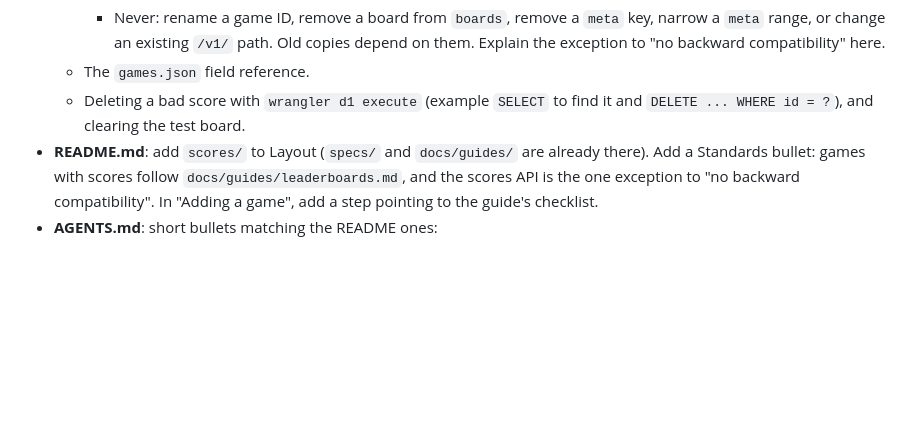
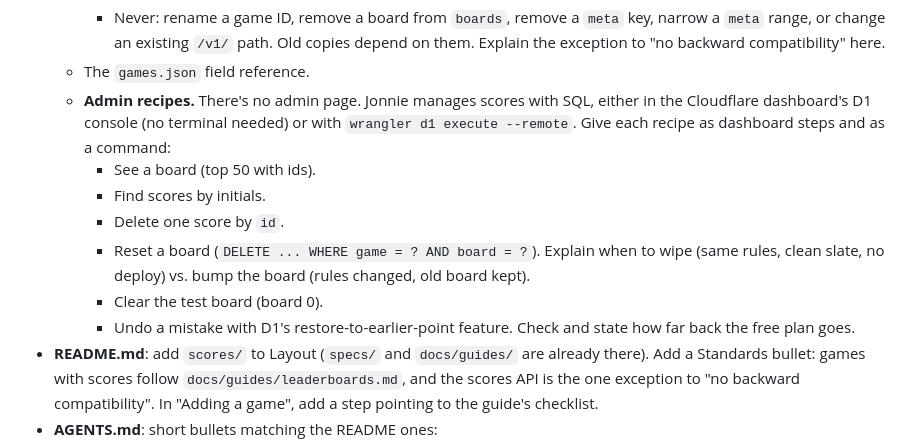
Before and after one commit to JonnieSparkles/jonniepeed-games, a Markdown page: specs/SPEC-001-leaderboards.md, the part around the change. GitHub-like rendering; blank space fills up the shorter version.

Commit message:
SPEC-001: admin recipes in the leaderboards guide
Co-Authored-By: Claude Opus 5.5 <noreply@anthropic.com>
Claude-Session: https://claude.ai/code/session_013nkDz5hsq9tbfZtJqMt9Ru

```diff
--- a/specs/SPEC-001-leaderboards.md
+++ b/specs/SPEC-001-leaderboards.md
@@ -216,7 +216,13 @@ The goal: an agent (or Jonnie) who has never seen this spec can add a game to th
     - Bump the board: anything that changes how a run scores or ranks, such as difficulty, what counts as a point, `higherIsBetter`, `tieBreak`, or lowering `maxScore`. Steps: add the new number to `boards`, **deploy the Worker first**, then bump `BOARD` in the game, run `check_boards.py`, deploy the site.
     - Never: rename a game ID, remove a board from `boards`, remove a `meta` key, narrow a `meta` range, or change an existing `/v1/` path. Old copies depend on them. Explain the exception to "no backward compatibility" here.
   - The `games.json` field reference.
-  - Deleting a bad score with `wrangler d1 execute` (example `SELECT` to find it and `DELETE ... WHERE id = ?`), and clearing the test board.
+  - **Admin recipes.** There's no admin page. Jonnie manages scores with SQL, either in the Cloudflare dashboard's D1 console (no terminal needed) or with `wrangler d1 execute --remote`. Give each recipe as dashboard steps and as a command:
+    - See a board (top 50 with ids).
+    - Find scores by initials.
+    - Delete one score by `id`.
+    - Reset a board (`DELETE ... WHERE game = ? AND board = ?`). Explain when to wipe (same rules, clean slate, no deploy) vs. bump the board (rules changed, old board kept).
+    - Clear the test board (board 0).
+    - Undo a mistake with D1's restore-to-earlier-point feature. Check and state how far back the free plan goes.
 - **README.md**: add `scores/` to Layout (`specs/` and `docs/guides/` are already there). Add a Standards bullet: games with scores follow `docs/guides/leaderboards.md`, and the scores API is the one exception to "no backward compatibility". In "Adding a game", add a step pointing to the guide's checklist.
 - **AGENTS.md**: short bullets matching the README ones:
   - Before adding scores to a game, or changing a game's scoring, `BOARD` or `scores/games.json`, read `docs/guides/leaderboards.md`.
```
